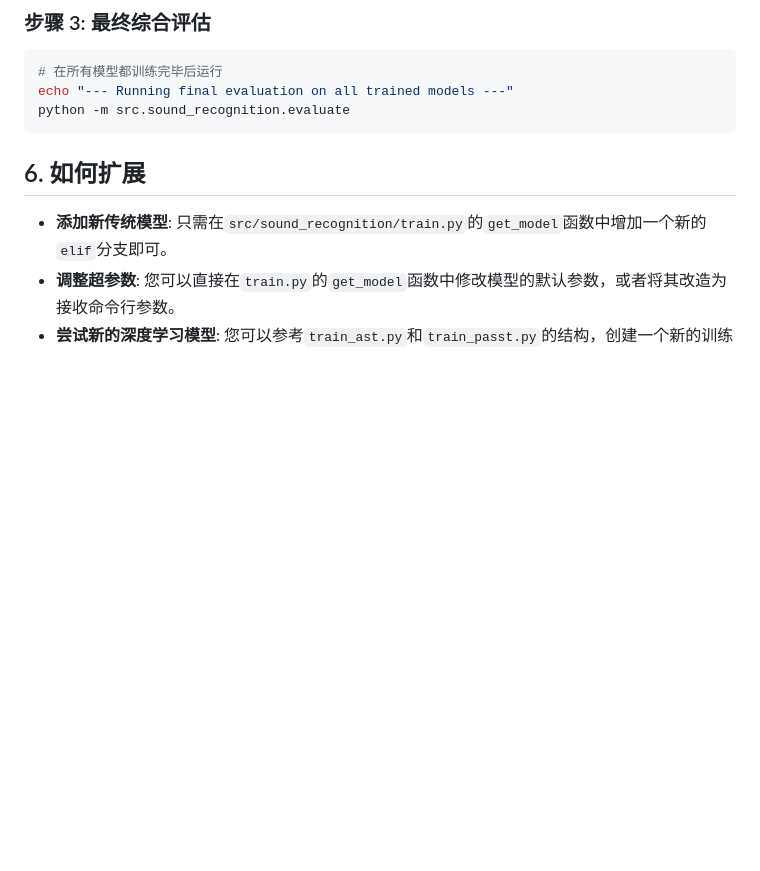
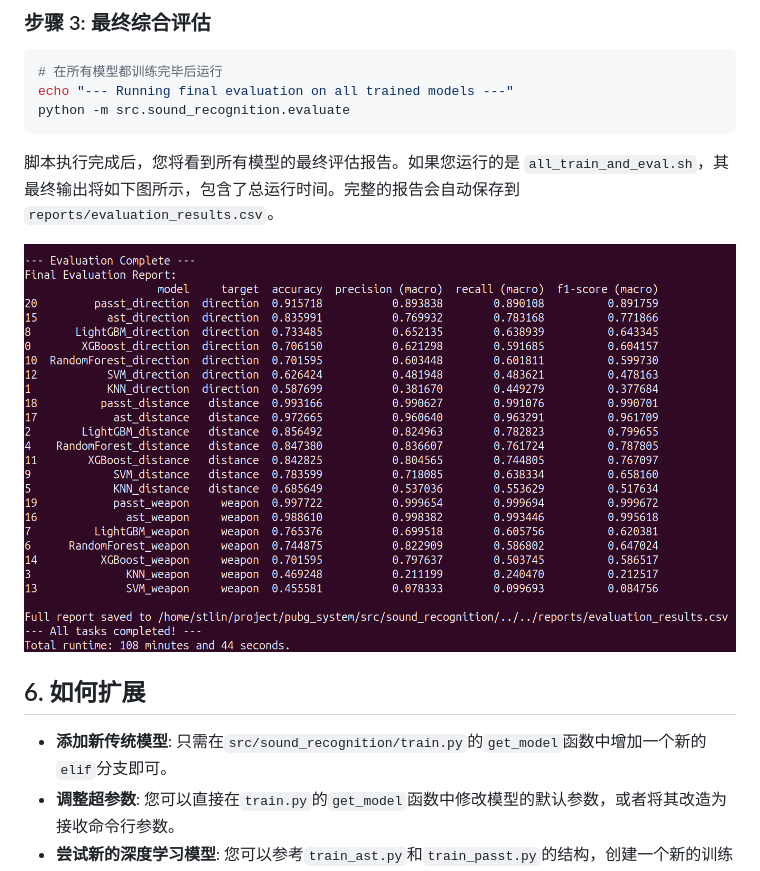
Before and after one commit to stlin256/pubg_weapon_system, a Markdown page: sounds_model_GUIDE.md, the part around the change. GitHub-like rendering; pictures changed too: imgs/train_and_eval.png (added); blank space fills up the shorter version.

````diff
--- a/sounds_model_GUIDE.md
+++ b/sounds_model_GUIDE.md
@@ -249,6 +249,10 @@ echo "--- Running final evaluation on all trained models ---"
 python -m src.sound_recognition.evaluate
 ```
 
+脚本执行完成后，您将看到所有模型的最终评估报告。如果您运行的是 `all_train_and_eval.sh`，其最终输出将如下图所示，包含了总运行时间。完整的报告会自动保存到 `reports/evaluation_results.csv`。
+
+![all_train_and_eval.sh 脚本执行结果](imgs/train_and_eval.png)
+
 
 ## 6. 如何扩展
 
````
Also changed, not shown: README.md (+3 -1 lines).
